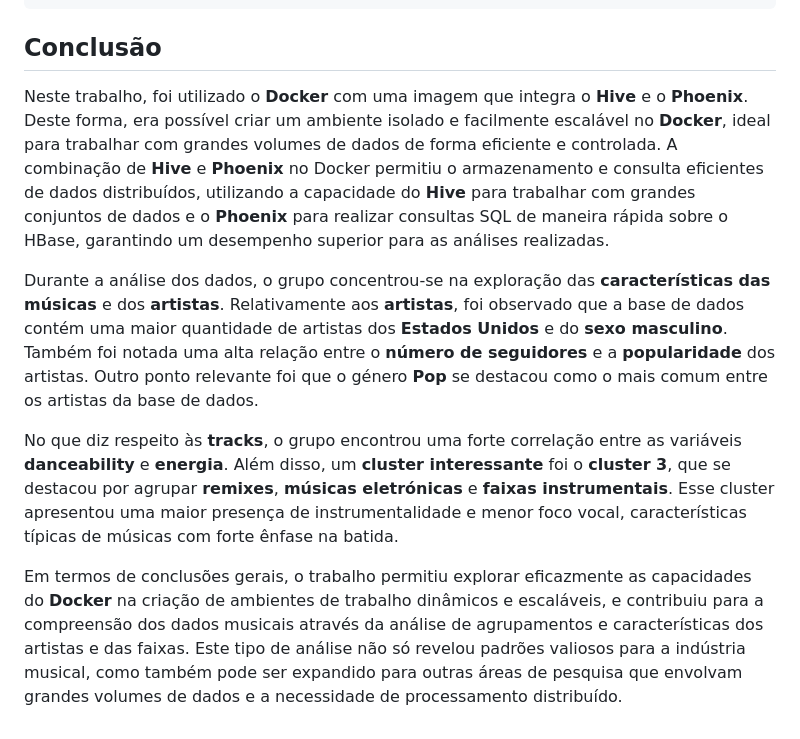
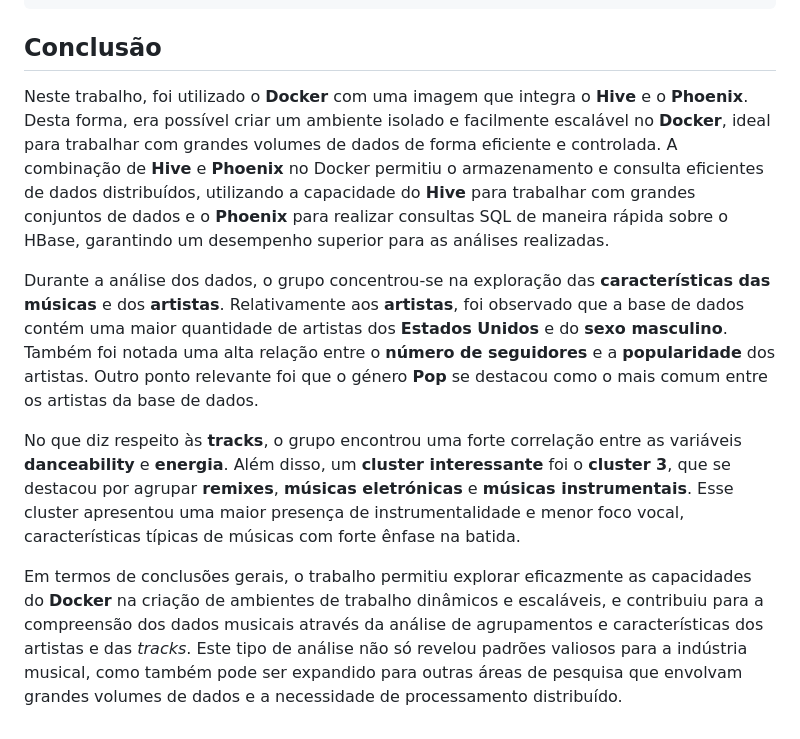
Before and after one commit to Vullkano/BDDA, a Markdown page: README.md, the part around the change. Drawn GitHub-style.

````diff
--- a/README.md
+++ b/README.md
@@ -674,10 +674,10 @@ WHERE
 ```
 
 ## Conclusão
-Neste trabalho, foi utilizado o **Docker** com uma imagem que integra o **Hive** e o **Phoenix**. Deste forma, era possível criar um ambiente isolado e facilmente escalável no  **Docker**, ideal para trabalhar com grandes volumes de dados de forma eficiente e controlada. A combinação de **Hive** e **Phoenix** no Docker permitiu o armazenamento e consulta eficientes de dados distribuídos, utilizando a capacidade do **Hive** para trabalhar com grandes conjuntos de dados e o **Phoenix** para realizar consultas SQL de maneira rápida sobre o HBase, garantindo um desempenho superior para as análises realizadas.
+Neste trabalho, foi utilizado o **Docker** com uma imagem que integra o **Hive** e o **Phoenix**. Desta forma, era possível criar um ambiente isolado e facilmente escalável no  **Docker**, ideal para trabalhar com grandes volumes de dados de forma eficiente e controlada. A combinação de **Hive** e **Phoenix** no Docker permitiu o armazenamento e consulta eficientes de dados distribuídos, utilizando a capacidade do **Hive** para trabalhar com grandes conjuntos de dados e o **Phoenix** para realizar consultas SQL de maneira rápida sobre o HBase, garantindo um desempenho superior para as análises realizadas.
 
 Durante a análise dos dados, o grupo concentrou-se na exploração das **características das músicas** e dos **artistas**. Relativamente aos **artistas**, foi observado que a base de dados contém uma maior quantidade de artistas dos **Estados Unidos** e do **sexo masculino**. Também foi notada uma alta relação entre o **número de seguidores** e a **popularidade** dos artistas. Outro ponto relevante foi que o género **Pop** se destacou como o mais comum entre os artistas da base de dados.
 
-No que diz respeito às **tracks**, o grupo encontrou uma forte correlação entre as variáveis **danceability** e **energia**. Além disso, um **cluster interessante** foi o **cluster 3**, que se destacou por agrupar **remixes**, **músicas eletrónicas** e **faixas instrumentais**. Esse cluster apresentou uma maior presença de instrumentalidade e menor foco vocal, características típicas de músicas com forte ênfase na batida.
+No que diz respeito às **tracks**, o grupo encontrou uma forte correlação entre as variáveis **danceability** e **energia**. Além disso, um **cluster interessante** foi o **cluster 3**, que se destacou por agrupar **remixes**, **músicas eletrónicas** e **músicas instrumentais**. Esse cluster apresentou uma maior presença de instrumentalidade e menor foco vocal, características típicas de músicas com forte ênfase na batida.
 
-Em termos de conclusões gerais, o trabalho permitiu explorar eficazmente as capacidades do **Docker** na criação de ambientes de trabalho dinâmicos e escaláveis, e contribuiu para a compreensão dos dados musicais através da análise de agrupamentos e características dos artistas e das faixas. Este tipo de análise não só revelou padrões valiosos para a indústria musical, como também pode ser expandido para outras áreas de pesquisa que envolvam grandes volumes de dados e a necessidade de processamento distribuído.
+Em termos de conclusões gerais, o trabalho permitiu explorar eficazmente as capacidades do **Docker** na criação de ambientes de trabalho dinâmicos e escaláveis, e contribuiu para a compreensão dos dados musicais através da análise de agrupamentos e características dos artistas e das _tracks_. Este tipo de análise não só revelou padrões valiosos para a indústria musical, como também pode ser expandido para outras áreas de pesquisa que envolvam grandes volumes de dados e a necessidade de processamento distribuído.
````
